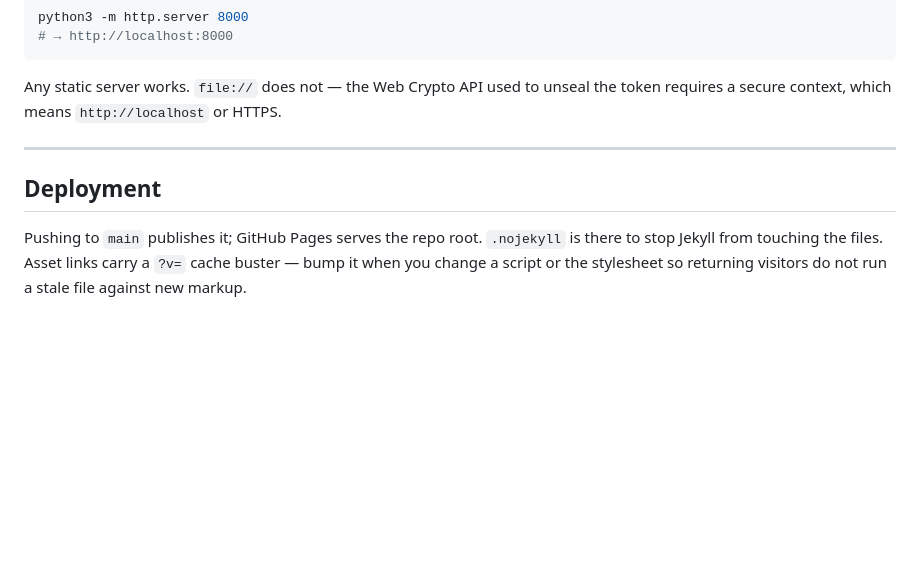
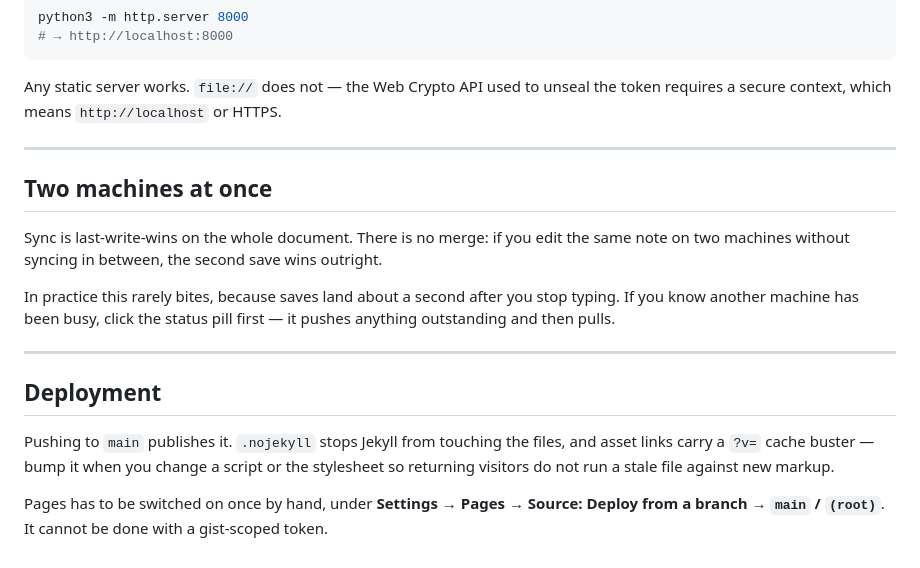
Before and after one commit to kalistamp/doc, a Markdown page: README.md, the part around the change. Rendered like a GitHub page; blank space fills up the shorter version.

Commit message:
Document last-write-wins sync and the one manual Pages step
Co-Authored-By: Claude Opus 5 <noreply@anthropic.com>

```diff
--- a/README.md
+++ b/README.md
@@ -126,9 +126,25 @@ HTTPS.
 
 ---
 
+## Two machines at once
+
+Sync is last-write-wins on the whole document. There is no merge: if you edit
+the same note on two machines without syncing in between, the second save
+wins outright.
+
+In practice this rarely bites, because saves land about a second after you
+stop typing. If you know another machine has been busy, click the status pill
+first — it pushes anything outstanding and then pulls.
+
+---
+
 ## Deployment
 
-Pushing to `main` publishes it; GitHub Pages serves the repo root. `.nojekyll`
-is there to stop Jekyll from touching the files. Asset links carry a `?v=`
-cache buster — bump it when you change a script or the stylesheet so returning
-visitors do not run a stale file against new markup.
+Pushing to `main` publishes it. `.nojekyll` stops Jekyll from touching the
+files, and asset links carry a `?v=` cache buster — bump it when you change a
+script or the stylesheet so returning visitors do not run a stale file against
+new markup.
+
+Pages has to be switched on once by hand, under
+**Settings → Pages → Source: Deploy from a branch → `main` / `(root)`**. It
+cannot be done with a gist-scoped token.
```
